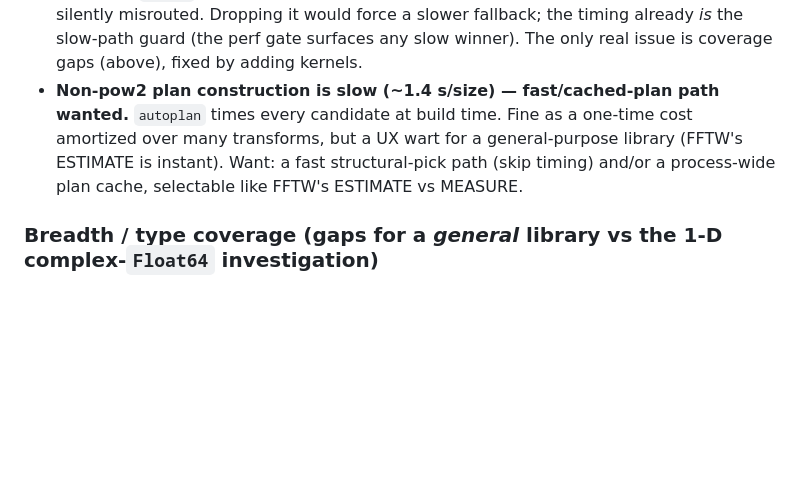
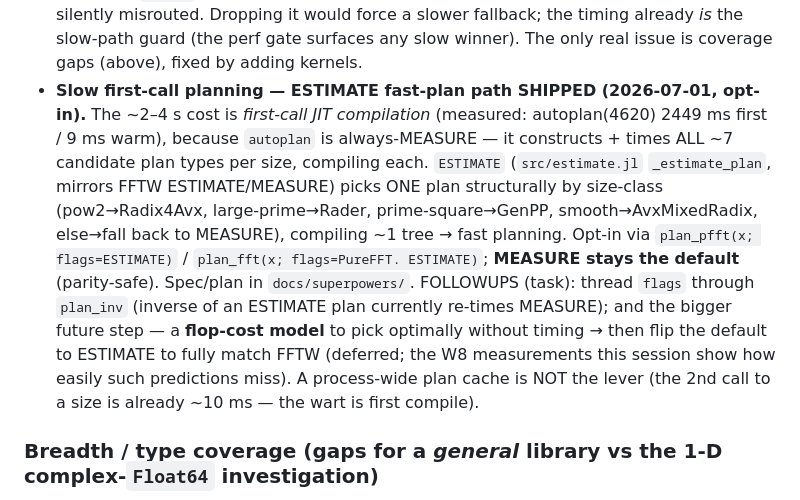
Before and after one commit to el-oso/PureFFT.jl, a Markdown page: ROADMAP.md, the part around the change. Rendered like a GitHub page; blank space fills up the shorter version.

Commit message:
docs(ROADMAP): ESTIMATE fast-plan path shipped (opt-in)
The "slow non-pow2 plan construction" item is resolved: the wart is first-call
JIT (all ~7 candidates compiled), not per-call timing (2nd call ~10ms) — so
ESTIMATE (structural one-plan pick, flags API mirroring FFTW), not a plan cache.
MEASURE stays default. Followups: plan_inv flags threading; cost-model → flip
default (deferred).

Co-Authored-By: Claude Opus 4.8 <noreply@anthropic.com>

```diff
--- a/ROADMAP.md
+++ b/ROADMAP.md
@@ -172,10 +172,17 @@ PrecompileTools `@compile_workload` (`genpp_precompile_max_p` Preference, defaul
   is selected only when it genuinely times fastest — never silently misrouted. Dropping it would force a
   slower fallback; the timing already *is* the slow-path guard (the perf gate surfaces any slow winner). The
   only real issue is coverage gaps (above), fixed by adding kernels.
-- **Non-pow2 plan construction is slow (~1.4 s/size) — fast/cached-plan path wanted.** `autoplan` times
-  every candidate at build time. Fine as a one-time cost amortized over many transforms, but a UX wart for a
-  general-purpose library (FFTW's ESTIMATE is instant). Want: a fast structural-pick path (skip timing) and/or
-  a process-wide plan cache, selectable like FFTW's ESTIMATE vs MEASURE.
+- **Slow first-call planning — ESTIMATE fast-plan path SHIPPED (2026-07-01, opt-in).** The ~2–4 s cost is
+  *first-call JIT compilation* (measured: autoplan(4620) 2449 ms first / 9 ms warm), because `autoplan` is
+  always-MEASURE — it constructs + times ALL ~7 candidate plan types per size, compiling each. `ESTIMATE`
+  (`src/estimate.jl` `_estimate_plan`, mirrors FFTW ESTIMATE/MEASURE) picks ONE plan structurally by size-class
+  (pow2→Radix4Avx, large-prime→Rader, prime-square→GenPP, smooth→AvxMixedRadix, else→fall back to MEASURE),
+  compiling ~1 tree → fast planning. Opt-in via `plan_pfft(x; flags=ESTIMATE)` / `plan_fft(x; flags=PureFFT.
+  ESTIMATE)`; **MEASURE stays the default** (parity-safe). Spec/plan in `docs/superpowers/`. FOLLOWUPS (task):
+  thread `flags` through `plan_inv` (inverse of an ESTIMATE plan currently re-times MEASURE); and the bigger
+  future step — a **flop-cost model** to pick optimally without timing → then flip the default to ESTIMATE to
+  fully match FFTW (deferred; the W8 measurements this session show how easily such predictions miss). A
+  process-wide plan cache is NOT the lever (the 2nd call to a size is already ~10 ms — the wart is first compile).
 
 ### Breadth / type coverage (gaps for a *general* library vs the 1-D complex-`Float64` investigation)
 - **DCT/DST (real-to-real) — all 8 r2r kinds DONE.** DCT-I/II/III/IV (`REDFT00/10/01/11`) and
```
